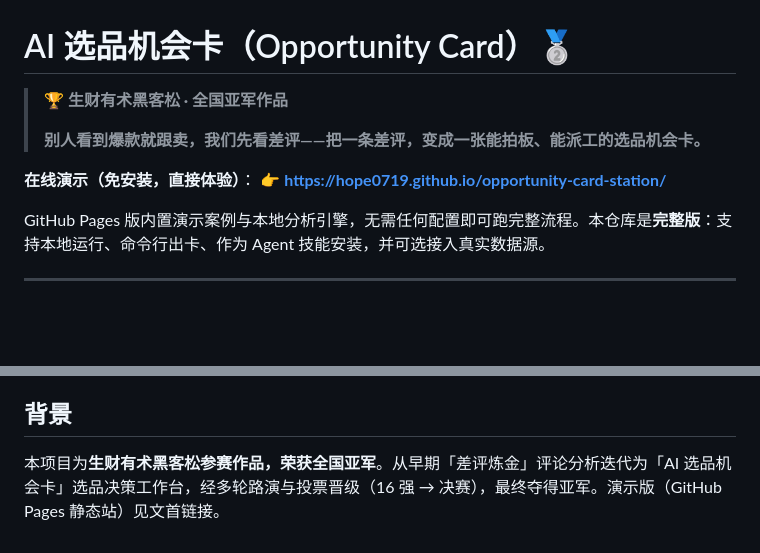
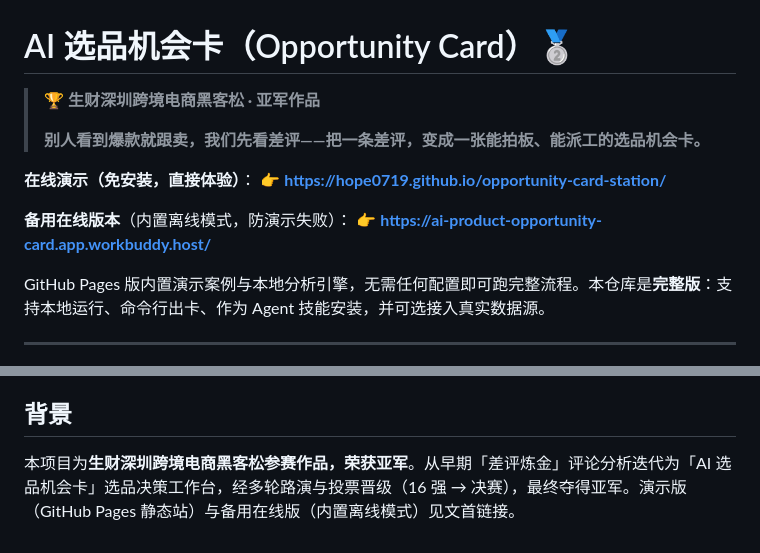
Before and after one commit to hope0719/ai-opportunity-card, a Markdown page: README.md, 2 parts joined by grey strips. Rendered like a GitHub page; blank space fills up the shorter version.

Commit message:
README: 比赛名称修正为生财深圳跨境电商黑客松，补充备用在线版本

```diff
--- a/README.md
+++ b/README.md
@@ -1,11 +1,14 @@
 # AI 选品机会卡（Opportunity Card）🥈
 
-> **🏆 生财有术黑客松 · 全国亚军作品**
+> **🏆 生财深圳跨境电商黑客松 · 亚军作品**
 >
 > **别人看到爆款就跟卖，我们先看差评——把一条差评，变成一张能拍板、能派工的选品机会卡。**
 
 **在线演示（免安装，直接体验）**：
 👉 **https://hope0719.github.io/opportunity-card-station/**
+
+**备用在线版本**（内置离线模式，防演示失败）：
+👉 **https://ai-product-opportunity-card.app.workbuddy.host/**
 
 GitHub Pages 版内置演示案例与本地分析引擎，无需任何配置即可跑完整流程。本仓库是**完整版**：支持本地运行、命令行出卡、作为 Agent 技能安装，并可选接入真实数据源。
 
@@ -120,4 +123,4 @@ sellersprite-mcp.example.json      MCP 客户端参考配置
 
 ## 背景
 
-本项目为**生财有术黑客松参赛作品，荣获全国亚军**。从早期「差评炼金」评论分析迭代为「AI 选品机会卡」选品决策工作台，经多轮路演与投票晋级（16 强 → 决赛），最终夺得亚军。演示版（GitHub Pages 静态站）见文首链接。
+本项目为**生财深圳跨境电商黑客松参赛作品，荣获亚军**。从早期「差评炼金」评论分析迭代为「AI 选品机会卡」选品决策工作台，经多轮路演与投票晋级（16 强 → 决赛），最终夺得亚军。演示版（GitHub Pages 静态站）与备用在线版（内置离线模式）见文首链接。
```
